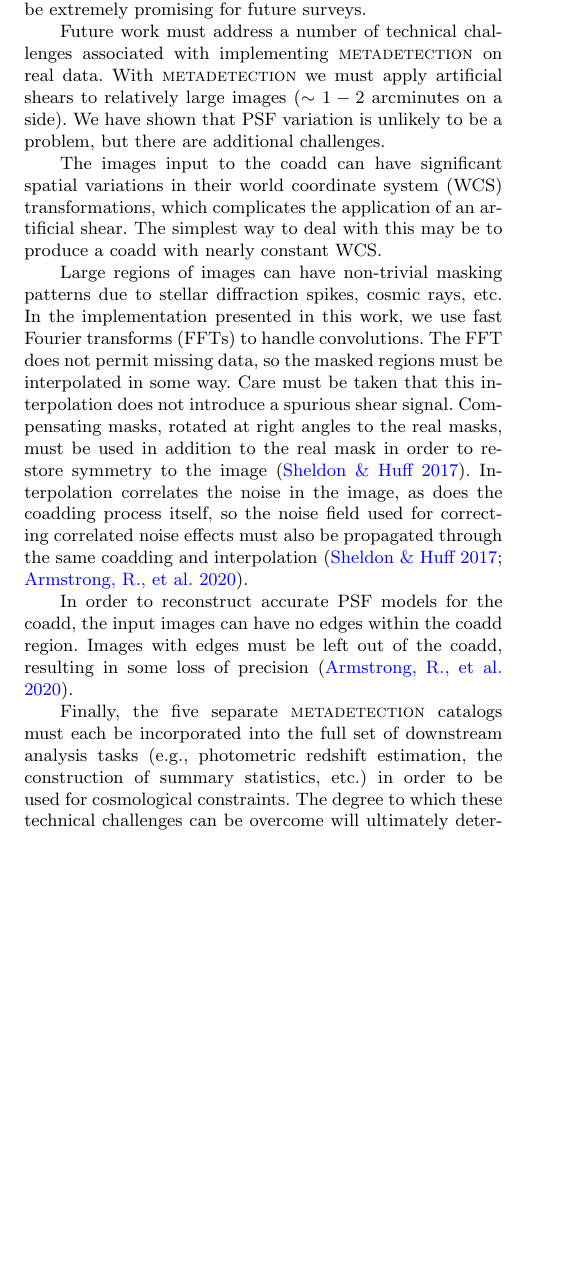
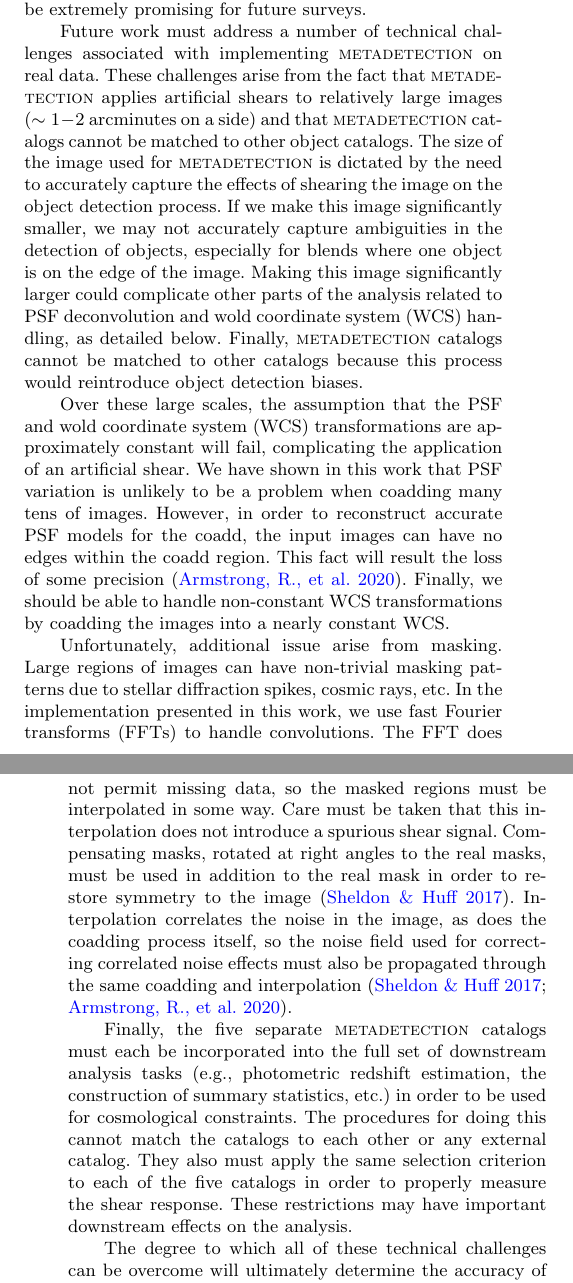
Before and after one commit to esheldon/metadetect-paper, a LaTeX paper (mdet.tex): part of one column of page 9 of 12 before the commit and two parts of the columns of pages 9 and 10 of 12 after it, the two joined at a grey line, cut so that both start at the same text, the shorter picture padded with empty space. Compiled offline with pdfLaTeX; a LaTeX package or settings file that is missing is left out.

Commit message:
more work on conclusions

```diff
--- a/mdet.tex
+++ b/mdet.tex
@@ -1031,3 +1031,5 @@ response of summary statistics to shear.  Specifically, the process of
 selecting objects, such as removing objects with low signal-to-noise ratio or
 sorting objects into redshift bins, must be repeated using the measurements made on
 sheared images in order to include selection effects \citep{SheldonMcal2017}.
+As a result of this, one may need to incorporate the measurement of fluxes
+on sheared images in passbands not used for lensing into the \mdet\ analysis
@@ -1060,39 +1063,54 @@ these biases at high precision by including the detection of objects in the
 \mdet, appears to be extremely promising for future surveys.
 
 Future work must address a number of technical challenges associated with
-implementing \mdet\ on real data.  With \mdet\ we must apply artificial shears
-to relatively large images ($\sim1-2$ arcminutes on a side).  We have shown
-that PSF variation is unlikely to be a problem, but there are additional
-challenges.
+implementing \mdet\ on real data. These challenges arise from the fact that
+\mdet\ applies artificial shears to relatively large images ($\sim1-2$
+arcminutes on a side) and that \mdet\ catalogs cannot be matched to other
+object catalogs. The size of the image used for \mdet\ is dictated by the
+need to accurately capture the effects of shearing the image on the object
+detection process. If we make this image significantly smaller, we may not
+accurately capture ambiguities in the detection of objects, especially for
+blends where one object is on the edge of the image. Making this image
+significantly larger could complicate other parts of the analysis related to PSF
+deconvolution and wold coordinate system (WCS) handling, as detailed below.
+Finally, \mdet\ catalogs cannot be matched to other catalogs because this
+process would reintroduce object detection biases.
 
-The images input to the coadd can have significant spatial variations in their
-world coordinate system (WCS) transformations,  which complicates the
-application of an artificial shear. The simplest way to deal with this may be
-to produce a coadd with nearly constant WCS.
+Over these large scales, the assumption that the PSF and wold coordinate system
+(WCS) transformations are approximately constant will fail, complicating the
+application of an artificial shear. We have shown in this work that PSF
+variation is unlikely to be a problem when coadding many tens of images.
+However, in order to reconstruct accurate PSF models for the coadd, the
+input images can have no edges within the coadd region. This fact will result
+the loss of some precision \citep{ArmstrongCoadd}. Finally, we should be able
+to handle non-constant WCS transformations by coadding the images into a nearly
+constant WCS.
 
-Large regions of images can have non-trivial masking patterns due to stellar
-diffraction spikes, cosmic rays, etc. In the implementation presented in this
-work, we use fast Fourier transforms (FFTs) to handle convolutions. The FFT
-does not permit missing data, so the masked regions must be interpolated in
-some way.  Care must be taken that this interpolation does not introduce a
-spurious shear signal.  Compensating masks, rotated at right angles to the real
-masks, must be used in addition to the real mask in order to restore symmetry
-to the image \citep{SheldonMcal2017}.  Interpolation correlates the noise in
-the image, as does the coadding process itself, so the noise field used for
-correcting correlated noise effects must also be propagated through the same
-coadding and interpolation \citep{SheldonMcal2017,ArmstrongCoadd}.
+Unfortunately, additional issue arise from masking. Large regions of images can
+have non-trivial masking patterns due to stellar diffraction spikes, cosmic
+rays, etc. In the implementation presented in this work, we use fast Fourier
+transforms (FFTs) to handle convolutions. The FFT does not permit missing data,
+so the masked regions must be interpolated in some way.  Care must be taken that
+this interpolation does not introduce a spurious shear signal.  Compensating
+masks, rotated at right angles to the real masks, must be used in addition to
+the real mask in order to restore symmetry to the image \citep{SheldonMcal2017}.
+Interpolation correlates the noise in the image, as does the coadding process
+itself, so the noise field used for correcting correlated noise effects must
+also be propagated through the same coadding and interpolation
+\citep{SheldonMcal2017,ArmstrongCoadd}.
 
-In order to reconstruct accurate PSF models for the coadd, the input
-images can have no edges within the coadd region.  Images with edges must be
-left out of the coadd, resulting in some loss of precision
-\citep{ArmstrongCoadd}.
+Finally, the five separate \mdet\ catalogs must each be incorporated into the
+full set of downstream analysis tasks (e.g., photometric redshift estimation,
+the construction of summary statistics, etc.) in order to be used for
+cosmological constraints. The procedures for doing this cannot match the
+catalogs to each other or any external catalog. They also must apply the same
+selection criterion to each of the five catalogs in order to properly measure
+the shear response. These restrictions may have important downstream effects on
+the analysis.
 
-Finally, the five separate \mdet\ catalogs must each
-be incorporated into the full set of downstream analysis tasks (e.g.,
-photometric redshift estimation, the construction of summary statistics, etc.)
-in order to be used for cosmological constraints. The degree to which these
-technical challenges can be overcome will ultimately determine the accuracy of
-\mdet\ when used to analyze imaging survey data.
+The degree to which all of these technical challenges can be overcome will
+ultimately determine the accuracy of \mdet\ when used to analyze imaging survey
+data.
 
 \bibliographystyle{mnras}
 \bibliography{references}
```
Also changed, not shown: mdet.tex (3 more changed lines).
